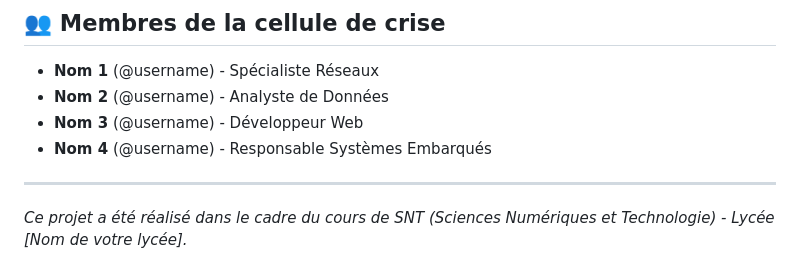
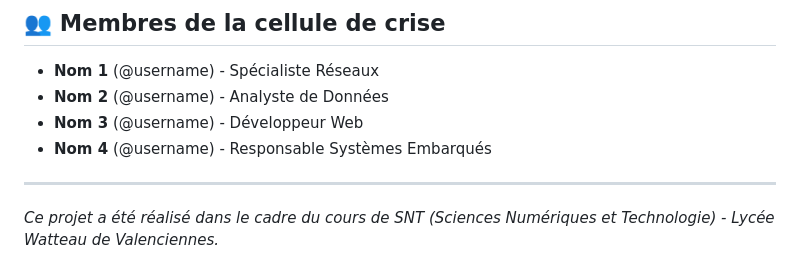
Before and after one commit to darksathili-jpg/defis_snt, a Markdown page: README.md, the part around the change. Drawn GitHub-style.

Commit message:
Update school name in project description

```diff
--- a/README.md
+++ b/README.md
@@ -63,4 +63,4 @@ Le défi est structuré autour des 7 thèmes du programme de seconde :
 * **Nom 4** (@username) - Responsable Systèmes Embarqués
 
 ---
-*Ce projet a été réalisé dans le cadre du cours de SNT (Sciences Numériques et Technologie) - Lycée [Nom de votre lycée].*
+*Ce projet a été réalisé dans le cadre du cours de SNT (Sciences Numériques et Technologie) - Lycée Watteau de Valenciennes.*
```
